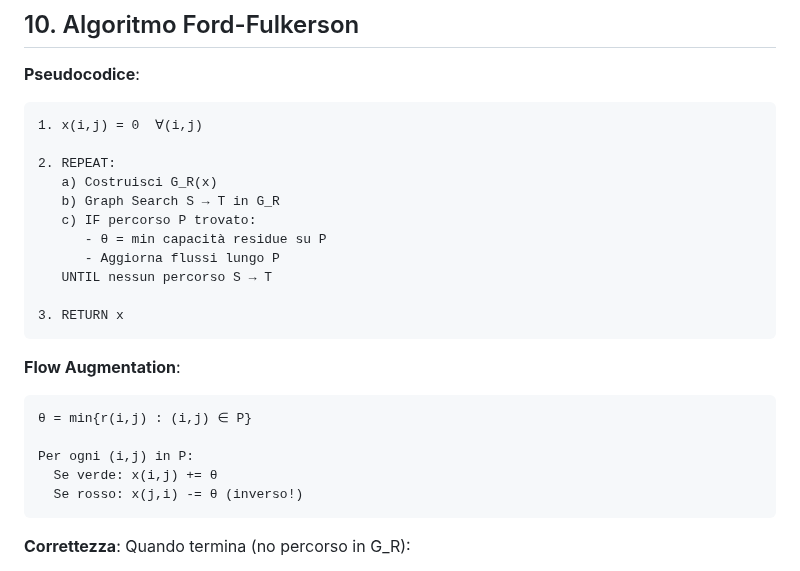
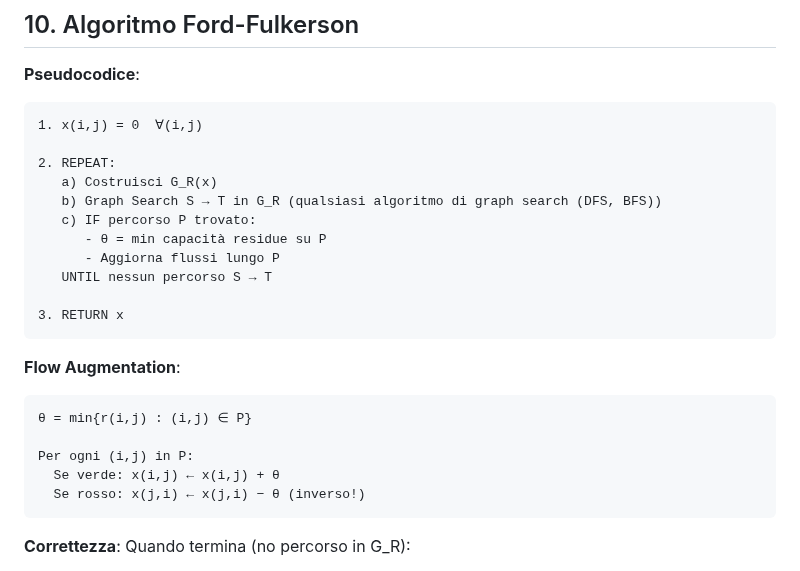
Before and after one commit to Ajroldi/UNI, a Markdown page: 1-FOR/Lez12-22ott.md, the part around the change. GitHub-like rendering.

````diff
--- a/1-FOR/Lez12-22ott.md
+++ b/1-FOR/Lez12-22ott.md
@@ -195,7 +195,7 @@ Aggiornamento:
 
 2. REPEAT:
    a) Costruisci G_R(x)
-   b) Graph Search S → T in G_R
+   b) Graph Search S → T in G_R (qualsiasi algoritmo di graph search (DFS, BFS))
    c) IF percorso P trovato:
       - θ = min capacità residue su P
       - Aggiorna flussi lungo P
@@ -209,8 +209,8 @@ Aggiornamento:
 θ = min{r(i,j) : (i,j) ∈ P}
 
 Per ogni (i,j) in P:
-  Se verde: x(i,j) += θ
-  Se rosso: x(j,i) -= θ (inverso!)
+  Se verde: x(i,j) ← x(i,j) + θ
+  Se rosso: x(j,i) ← x(j,i) − θ (inverso!)
 ```
 
 **Correttezza**: Quando termina (no percorso in G_R):
````
